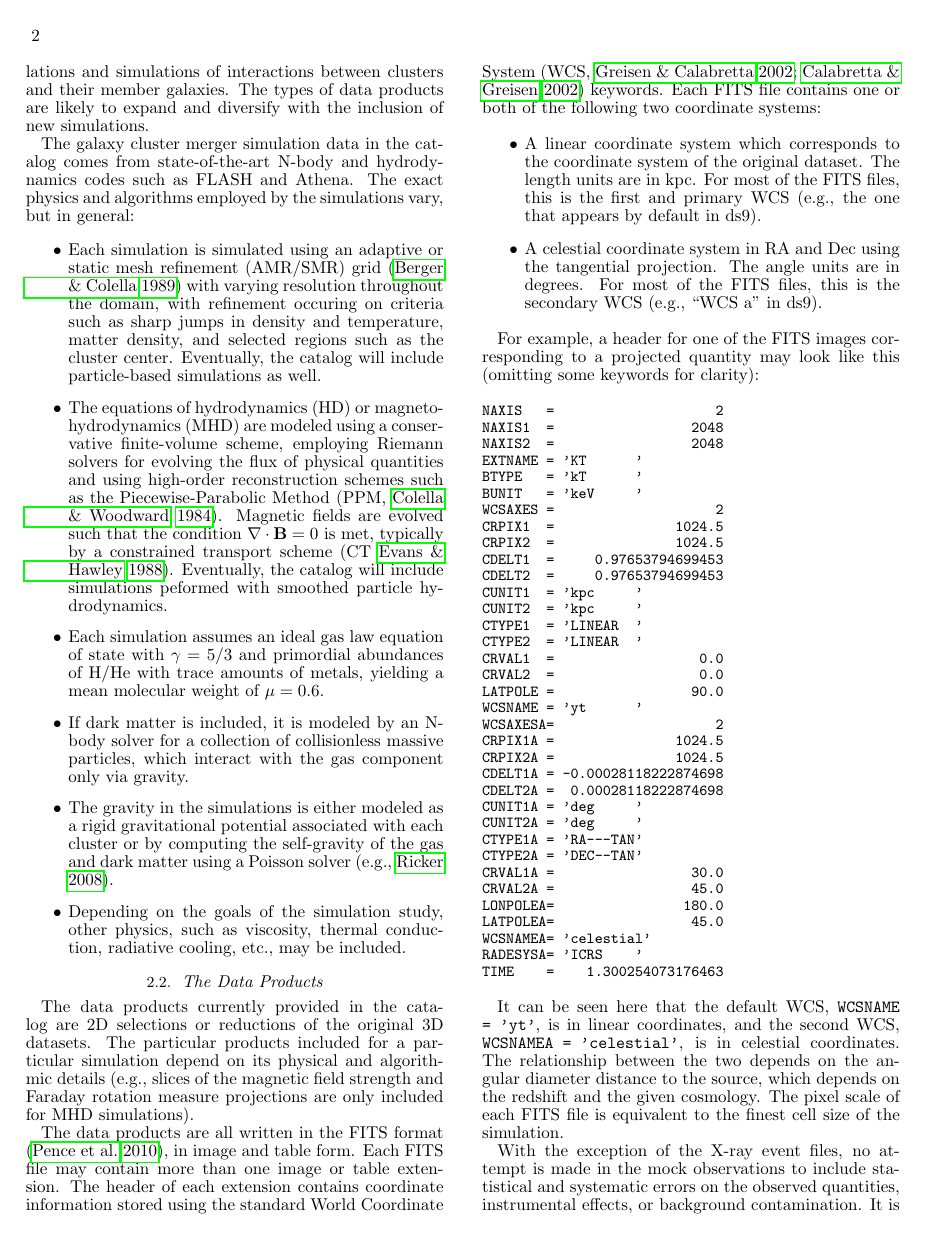
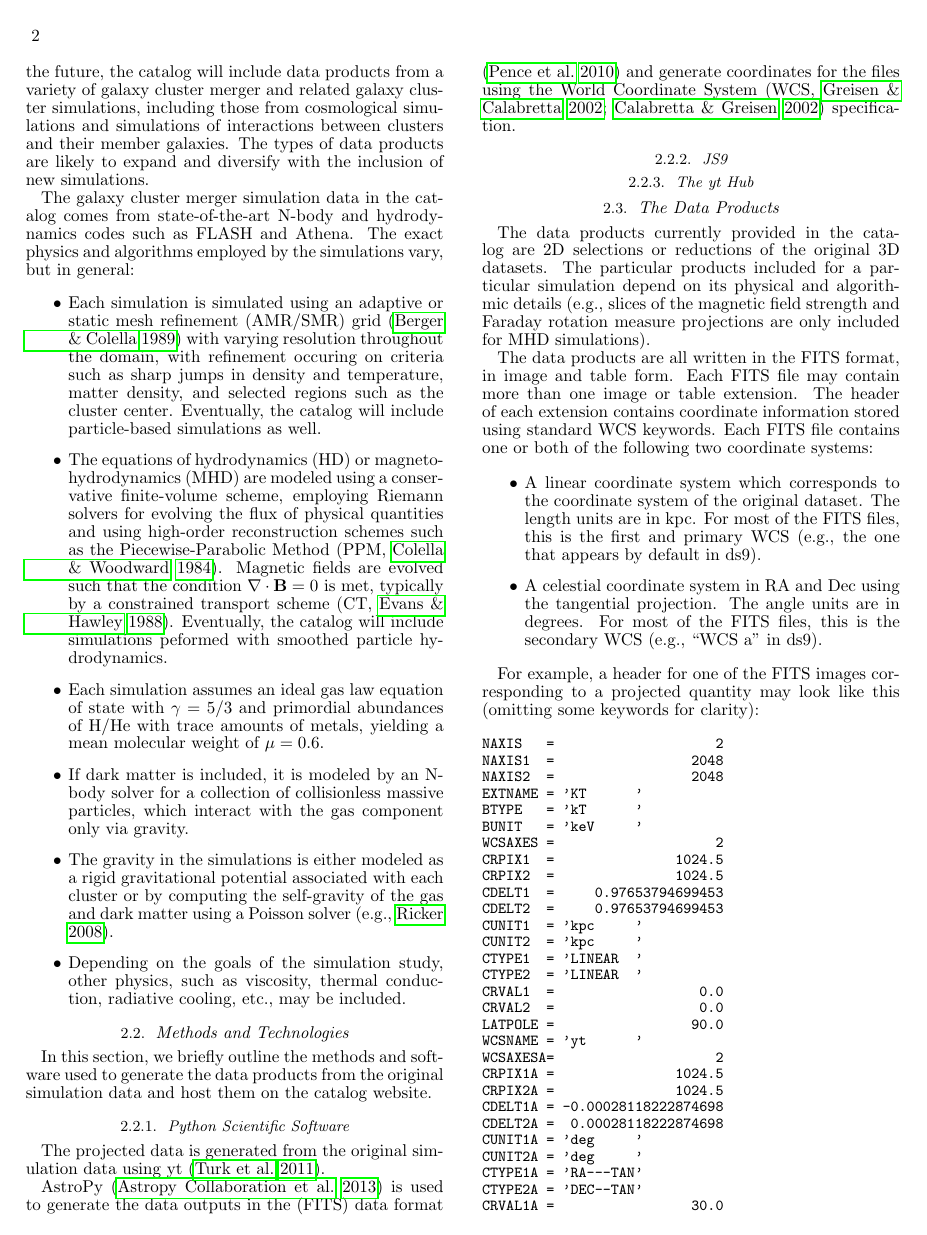
Before and after one commit to jzuhone/cluster_merger_catalog, a LaTeX document (paper/ms.tex): page 2 of 8. Compiled offline with pdfLaTeX; a missing bibliography style is replaced by a similar one.

Commit message:
Some more text for the paper

```diff
--- a/paper/ms.tex
+++ b/paper/ms.tex
@@ -61,18 +55,32 @@ The galaxy cluster merger simulation data in the catalog comes from state-of-the
 
 \begin{itemize}
 \item Each simulation is simulated using an adaptive or static mesh refinement (AMR/SMR) grid \citep{ber89} with varying resolution throughout the domain, with refinement occuring on criteria such as sharp jumps in density and temperature, matter density, and selected regions such as the cluster center. Eventually, the catalog will include particle-based simulations as well.
-\item The equations of hydrodynamics (HD) or magnetohydrodynamics (MHD) are modeled using a conservative finite-volume scheme, employing Riemann solvers for evolving the flux of physical quantities and using high-order reconstruction schemes such as the Piecewise-Parabolic Method \citep[PPM,][]{col84}. Magnetic fields are evolved such that the condition $\nabla \cdot {\bf B} = 0$ is met, typically by a constrained transport scheme \citep[CT][]{eva88}. Eventually, the catalog will include simulations peformed with smoothed particle hydrodynamics.
+\item The equations of hydrodynamics (HD) or magnetohydrodynamics (MHD) are modeled using a conservative finite-volume scheme, employing Riemann solvers for evolving the flux of physical quantities and using high-order reconstruction schemes such as the Piecewise-Parabolic Method \citep[PPM,][]{col84}. Magnetic fields are evolved such that the condition $\nabla \cdot {\bf B} = 0$ is met, typically by a constrained transport scheme \citep[CT,][]{eva88}. Eventually, the catalog will include simulations peformed with smoothed particle hydrodynamics.
 \item Each simulation assumes an ideal gas law equation of state with $\gamma = 5/3$ and primordial abundances of H/He with trace amounts of metals, yielding a mean molecular weight of $\mu = 0.6$.
 \item If dark matter is included, it is modeled by an N-body solver for a collection of collisionless massive particles, which interact with the gas component only via gravity.
 \item The gravity in the simulations is either modeled as a rigid gravitational potential associated with each cluster or by computing the self-gravity of the gas and dark matter using a Poisson solver \citep[e.g.,][]{ric08}.
 \item Depending on the goals of the simulation study, other physics, such as viscosity, thermal conduction, radiative cooling, etc., may be included.
 \end{itemize}
 
-\subsection{The Data Products}
+\subsection{Methods and Technologies}\label{sec:methods}
+
+In this section, we briefly outline the methods and software used to generate the data products from the original simulation data and host them on the catalog website.
+
+\subsubsection{Python Scientific Software}\label{sec:software}
+
+The projected data is generated from the original simulation data using yt \citep{tur11}.
+
+AstroPy \citep{apy13} is used to generate the data outputs in the (FITS) data format \citep{pen10} and generate coordinates for the files using the World Coordinate System \citep[WCS,][]{gre02, cal02} specification.
+
+\subsubsection{JS9}\label{sec:js9}
+
+\subsubsection{The yt Hub}\label{sec:yt_hub}
+
+\subsection{The Data Products}\label{sec:data}
 
 The data products currently provided in the catalog are 2D selections or reductions of the original 3D datasets. The particular products included for a particular simulation depend on its physical and algorithmic details (e.g., slices of the magnetic field strength and Faraday rotation measure projections are only included for MHD simulations).
 
-The data products are all written in the FITS format \citep{pen10}, in image and table form. Each FITS file may contain more than one image or table extension. The header of each extension contains coordinate information stored using the standard World Coordinate System \citep[WCS,][]{gre02, cal02} keywords. Each FITS file contains one or both of the following two coordinate systems:
+The data products are all written in the FITS format, in image and table form. Each FITS file may contain more than one image or table extension. The header of each extension contains coordinate information stored using standard WCS keywords. Each FITS file contains one or both of the following two coordinate systems:
 
 \begin{itemize}
 \item A linear coordinate system which corresponds to the coordinate system of the original dataset. The length units are in kpc. For most of the FITS files, this is the first and primary WCS (e.g., the one that appears by default in ds9).
```
Also changed, not shown: paper/ms.tex (13 more changed lines).
